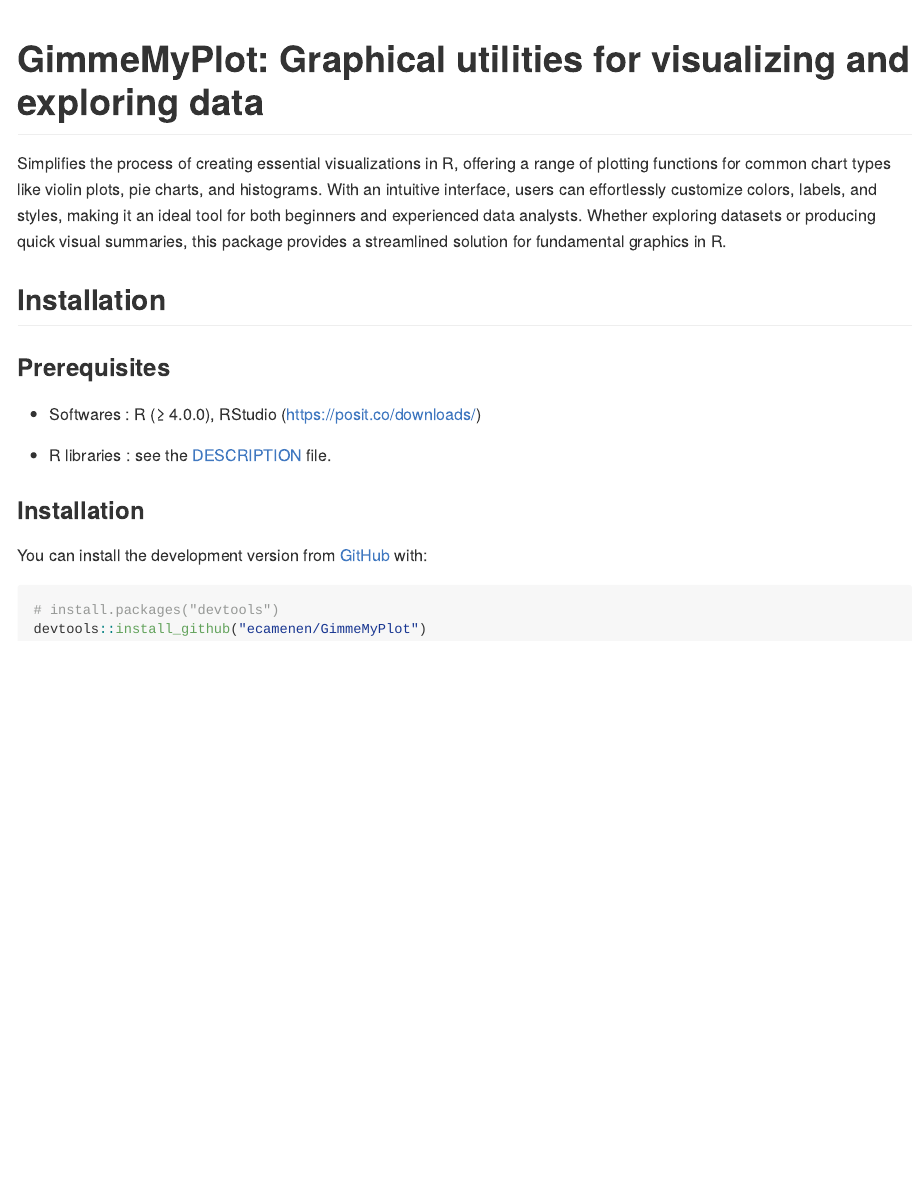
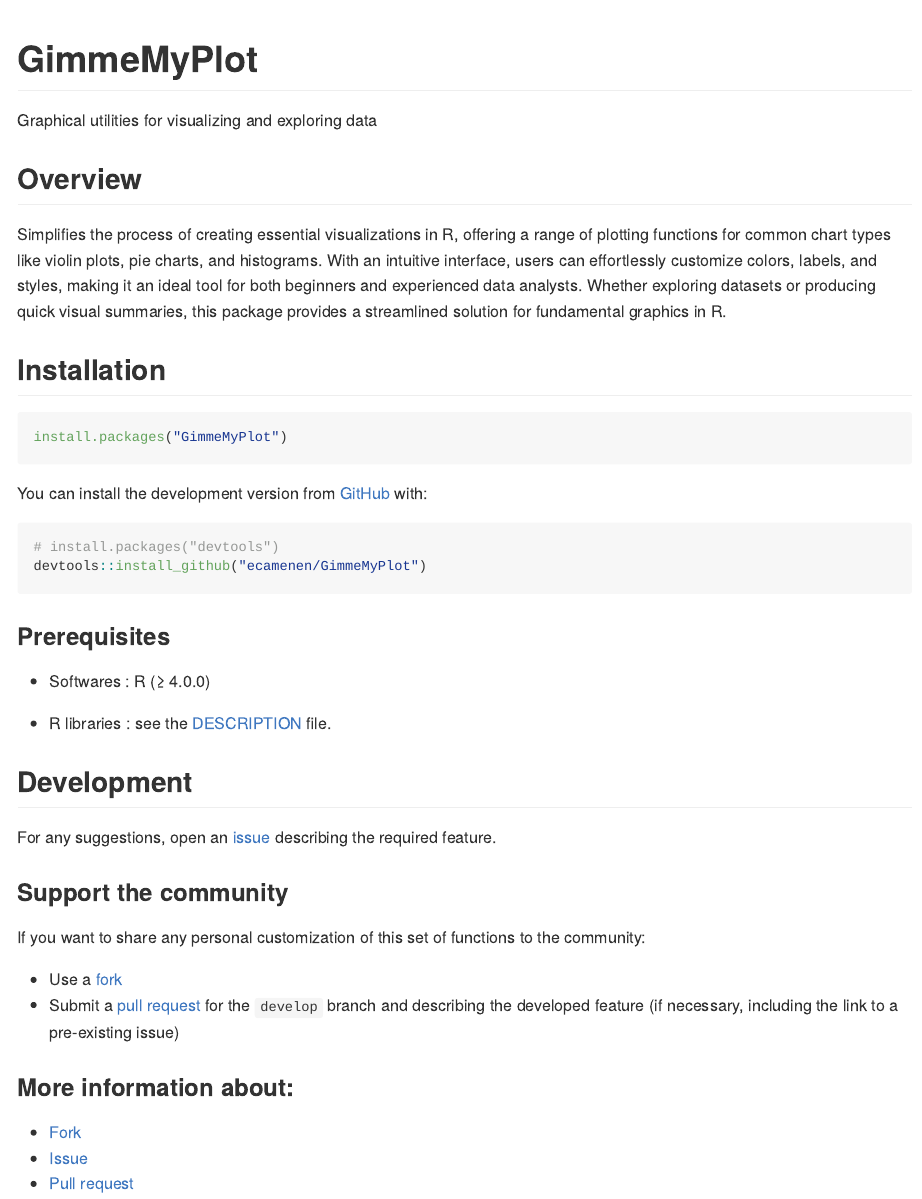
Before and after one commit to ecamenen/supeRplot, an R Markdown document (README.Rmd): the page in a window 1100 px wide, from its top. The pictures show the output file README.md that the author committed with the source, drawn offline in the style of GitHub; badge pictures from the web are left out.

Commit message:
Add development section and modify README

````diff
--- a/README.Rmd
+++ b/README.Rmd
@@ -13,25 +13,47 @@
 )
 ```
 
-# GimmeMyPlot: Graphical utilities for visualizing and exploring data
+# GimmeMyPlot
+Graphical utilities for visualizing and exploring data
 
 [![CRAN status](https://www.r-pkg.org/badges/version/GimmeMyPlot)](https://CRAN.R-project.org/package=GimmeMyPlot)
 [![R-CMD-check](https://github.com/ecamenen/GimmeMyPlot/actions/workflows/R-CMD-check.yaml/badge.svg)](https://github.com/ecamenen/GimmeMyPlot/actions/workflows/R-CMD-check.yaml)
 
+## Overview
 Simplifies the process of creating essential visualizations in R, offering a range of plotting functions for common chart types like violin plots, pie charts, and histograms. With an intuitive interface, users can effortlessly customize colors, labels, and styles, making it an ideal tool for both beginners and experienced data analysts. Whether exploring datasets or producing quick visual summaries, this package provides a streamlined solution for fundamental graphics in R.
 
 ## Installation
 
-### Prerequisites
+``` r
+install.packages("GimmeMyPlot")
+```
 
-- Softwares : R (≥ 4.0.0), RStudio (https://posit.co/downloads/)
-
-- R libraries : see the [DESCRIPTION](https://github.com/ecamenen/GimmeMyPlot/blob/develop/DESCRIPTION) file.
-
-### Installation
-You can install the development version from [GitHub](https://github.com/ecamenen/GimmeMyPlot) with:
+You can install the development version from
+[GitHub](https://github.com/ecamenen/GimmeMyPlot) with:
 
 ``` r
 # install.packages("devtools")
 devtools::install_github("ecamenen/GimmeMyPlot")
 ```
+
+### Prerequisites
+
+- Softwares : R (≥ 4.0.0)
+
+- R libraries : see the
+  [DESCRIPTION](https://github.com/ecamenen/GimmeMyPlot/blob/develop/DESCRIPTION)
+  file.
+
+## Development
+For any suggestions, open an [issue](https://github.com/ecamenen/GimmeMyPlot/issues/new) describing the required feature.
+
+### Support the community
+If you want to share any personal customization of this set of functions to the community:
+
+* Use a [fork](https://github.com/ecamenen/GimmeMyPlot/fork)
+* Submit a [pull request](https://github.com/ecamenen/GimmeMyPlot/compare) for the ```develop``` branch and describing the developed feature (if necessary, including the link to a pre-existing issue)
+
+### More information about:
+* [Fork](https://docs.github.com/fr/get-started/quickstart/fork-a-repo)
+* [Issue](https://docs.github.com/fr/issues/tracking-your-work-with-issues/creating-an-issue)
+* [Pull request](https://docs.github.com/fr/pull-requests/collaborating-with-pull-requests/proposing-changes-to-your-work-with-pull-requests/creating-a-pull-request)
````
Also changed, not shown: README.md.
